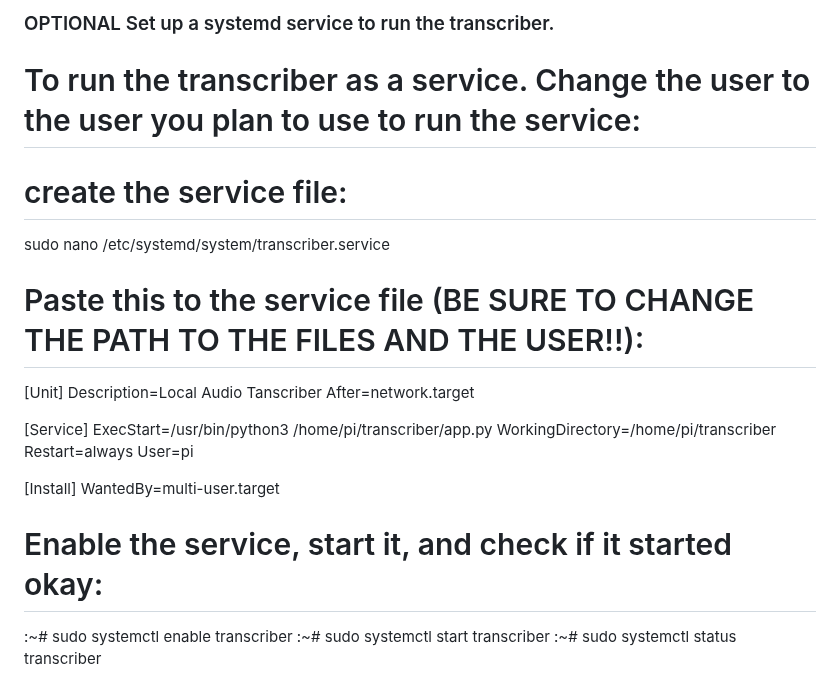
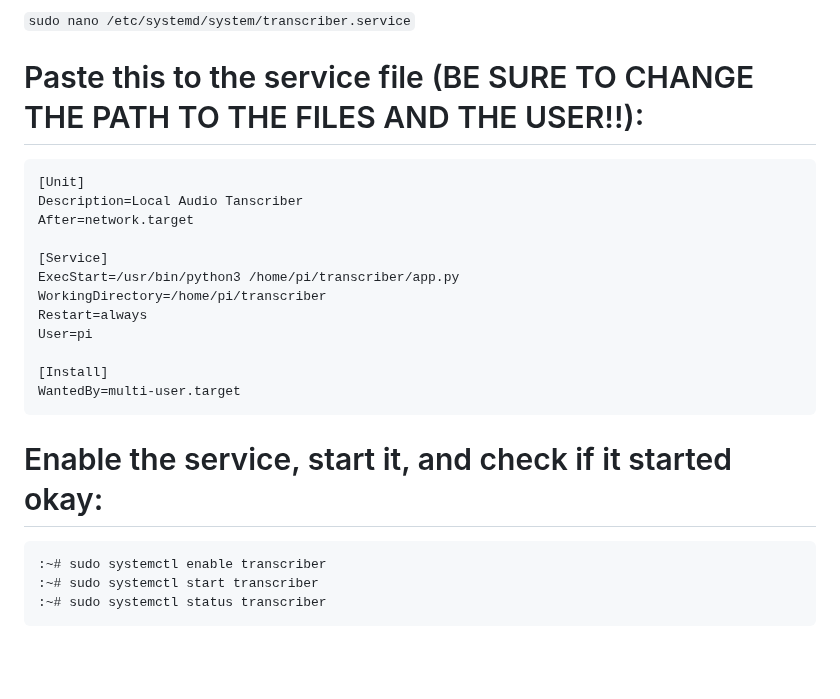
Before and after one commit to ILL-DIE-TRYING/A2E-Transcriber, a Markdown page: README.md, the part around one of its changes. Rendered like a GitHub page; blank space fills up the shorter version.

````diff
--- a/README.md
+++ b/README.md
@@ -86,12 +99,9 @@ REGISTRATION_ENABLED = False # Change this to true for initial user setup. DO NO
 
-### OPTIONAL Set up a systemd service to run the transcriber. ###
-# To run the transcriber as a service. Change the user to the user you plan to use to run the service:
-# create the service file:
-
-sudo nano /etc/systemd/system/transcriber.service
+`sudo nano /etc/systemd/system/transcriber.service`
 
 # Paste this to the service file (BE SURE TO CHANGE THE PATH TO THE FILES AND THE USER!!):
 
+```
 [Unit]
 Description=Local Audio Tanscriber
 After=network.target
@@ -104,9 +114,12 @@ User=pi
 
 [Install]
 WantedBy=multi-user.target
+```
 
 # Enable the service, start it, and check if it started okay:
 
+```
 :~# sudo systemctl enable transcriber
 :~# sudo systemctl start transcriber
 :~# sudo systemctl status transcriber
+```
````
Also changed, not shown: other parts of README.md (+56 -43 lines).
